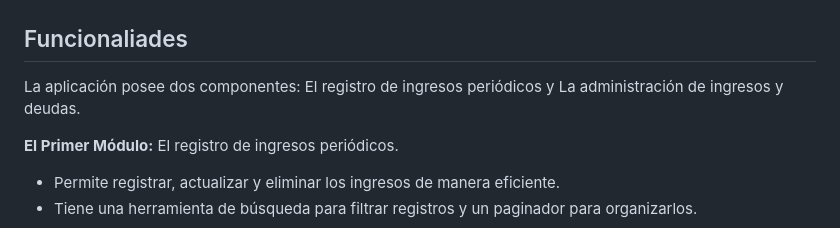
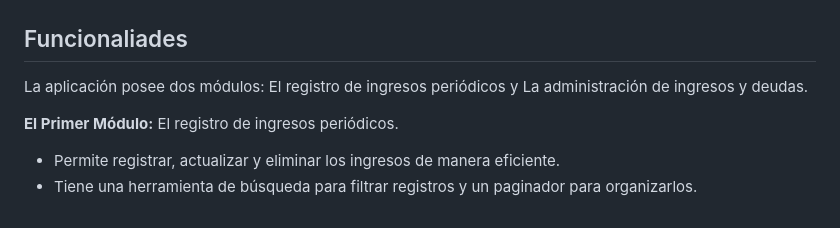
Before and after one commit to PabloGarciaJC/pablogarciajc_gestionhogar, a Markdown page: README.md, the part around the change. GitHub-like rendering.

Commit message:
actualizacion

```diff
--- a/README.md
+++ b/README.md
@@ -10,7 +10,7 @@
 
 ## Funcionaliades
 
-La aplicación posee dos componentes: El registro de ingresos periódicos y La administración de ingresos y deudas.
+La aplicación posee dos módulos: El registro de ingresos periódicos y La administración de ingresos y deudas.
 
 **El Primer Módulo:** El registro de ingresos periódicos.
 
```
